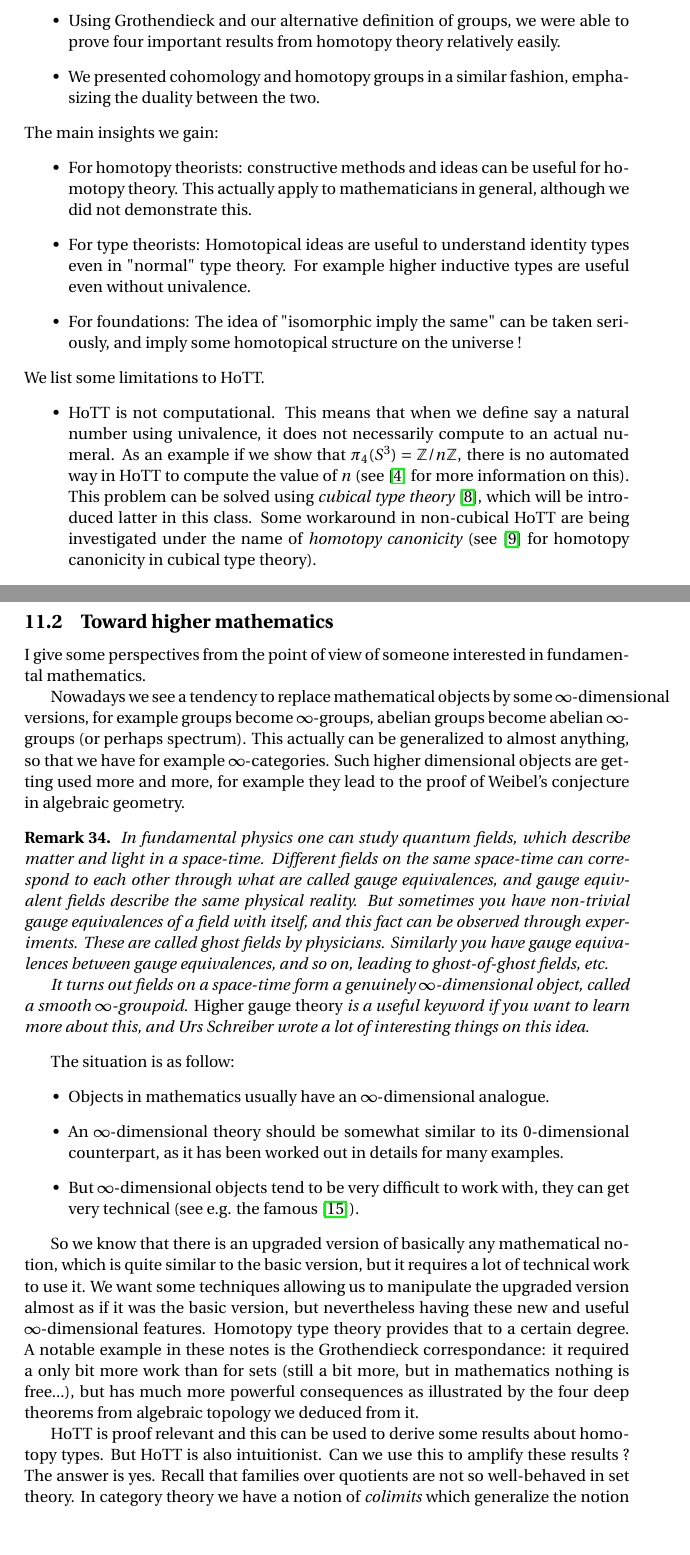
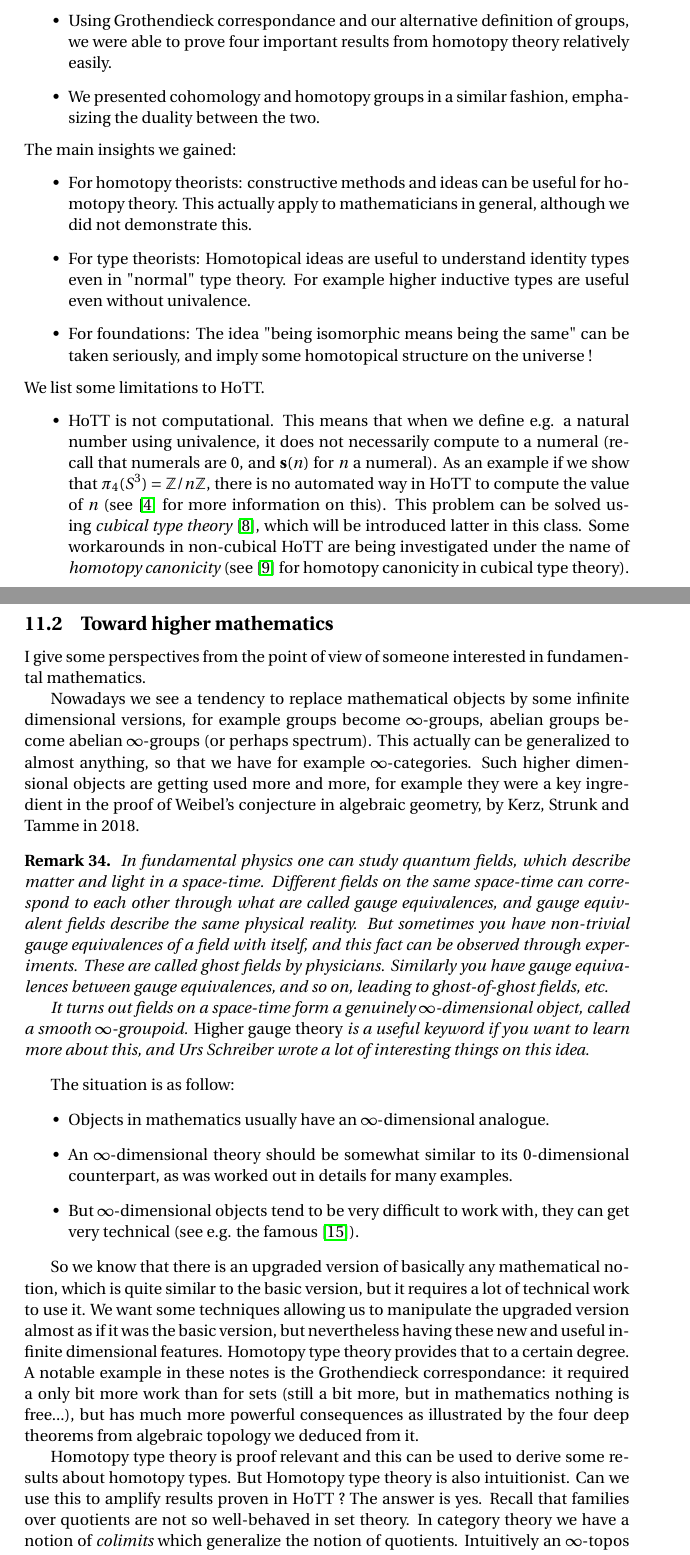
Before and after one commit to herbelin/LMFI-HoTT, a LaTeX paper (Lecture_notes/Lecture_notes.tex): two parts of pages 66 and 67 of 69, joined at a grey line, cut so that both start at the same text, the shorter picture padded with empty space. Compiled offline with pdfLaTeX.

Commit message:
corrections conclusion

```diff
--- a/Lecture_notes/Lecture_notes.tex
+++ b/Lecture_notes/Lecture_notes.tex
@@ -3003,21 +3003,21 @@ We conclude this introductory class by giving a summary and some perspectives.
 In this class:
 \begin{itemize}
 \item We used homotopical ideas to revisit some logic, mainly with propositional truncation. This allowed us to decompose disjunction and existential quantifier through proof-irrelevant but intuitionist constructors. This also allowed us to define an axiom of choice in type theory, intuitively related to the usual one.
-\item We presented HITs and illustrated how they allowed to model complicated objects easily. We proved that univalence determines the higher structure of the circle.
-\item We gave an alternative definition of groups, which shed some new lights on some basic constructs, for example quotients.
-\item Using Grothendieck and our alternative definition of groups, we were able to prove four important results from homotopy theory relatively easily. %Moreover we were able to emphasized how similar they are.
+\item We introduced higher inductive types and illustrated how they allowed to model complicated objects easily. We proved that univalence determines the higher structure of the circle.
+\item We gave an alternative definition of groups, which shed some new lights on some basic constructions, for example quotients.
+\item Using Grothendieck correspondance and our alternative definition of groups, we were able to prove four important results from homotopy theory relatively easily. %Moreover we were able to emphasized how similar they are.
 \item We presented cohomology and homotopy groups in a similar fashion, emphasizing the duality between the two.
 \end{itemize}
 
-\noindent The main insights we gain:
+\noindent The main insights we gained:
 \begin{itemize}
 \item For homotopy theorists: constructive methods and ideas can be useful for homotopy theory. This actually apply to mathematicians in general, although we did not demonstrate this.
 \item For type theorists: Homotopical ideas are useful to understand identity types even in "normal" type theory. For example higher inductive types are useful even without univalence.
-\item For foundations: The idea of "isomorphic imply the same" can be taken seriously, and imply some homotopical structure on the universe !
+\item For foundations: The idea "being isomorphic means being the same" can be taken seriously, and imply some homotopical structure on the universe !
 \end{itemize}
 
 \noindent We list some limitations to HoTT. %For understandable reasons we did not emphasized them in the main body of the lecture notes.
 \begin{itemize}
-\item HoTT is not computational. This means that when we define say a natural number using univalence, it does not necessarily compute to an actual numeral. As an example if we show that $\pi_4(S^3) = \mathbb{Z}/n\mathbb{Z}$, there is no automated way in HoTT to compute the value of $n$ (see \cite{brunerie2016groupes} for more information on this). This problem can be solved using \emph{cubical type theory} \cite{cohen2016cubical}, which will be introduced latter in this class. Some workaround in non-cubical HoTT are being investigated under the name of \emph{homotopy canonicity} (see \cite{coquand2019homotopy} for homotopy canonicity in cubical type theory).
+\item HoTT is not computational. This means that when we define e.g. a natural number using univalence, it does not necessarily compute to a numeral (recall that numerals are $0$, and $\s(n)$ for $n$ a numeral). As an example if we show that $\pi_4(S^3) = \mathbb{Z}/n\mathbb{Z}$, there is no automated way in HoTT to compute the value of $n$ (see \cite{brunerie2016groupes} for more information on this). This problem can be solved using \emph{cubical type theory} \cite{cohen2016cubical}, which will be introduced latter in this class. Some workarounds in non-cubical HoTT are being investigated under the name of \emph{homotopy canonicity} (see \cite{coquand2019homotopy} for homotopy canonicity in cubical type theory).
 \item We mentioned the idea of infinite towers of coherences when we introduced $\infty$-groups. It is not known whether such infinite tower can be defined in HoTT. We were able to use a trick in order to define $\infty$-groups anyway, but no such trick is known for e.g. monoids. \emph{Two-Level type theories} (e.g. \cite{annenkov2017two}) are being investigated as a solution to this problem.
 \item HoTT is not directed, in the sense that we only say things about isomorphisms and not about morphisms. As an example we can extract the notion of isomorphisms of groups from the definition of groups in HoTT, but not the notion of morphisms of groups. Solutions to this are being investigated under the name of \emph{directed type theories} (e.g. \cite{licata2012} for a two-dimensional version).
@@ -3038,7 +3038,7 @@ I give some perspectives from the point of view of someone interested in fundame
 %We have seen that groups are secretly $1$-dimensional objects in a rather natural way, whereas monoids are not. We know that groups are a lot more useful in mathematics than monoids, in fact groups are always introduced in a first algebra class, whereas monoids are not. I believe there is a correlation between these facts: knowing that groups are $1$-dimensional objects we could reasonably predict that they would be useful to mathematicians. Similarly it is shown in the HoTT book that categories are secretly $1$-dimensional objects, and they are used almost everywhere in fundamental mathematics.
 
 %This leads to the idea that $\infty$-dimensional objects should be very useful for mathematics.
-Nowadays we see a tendency to replace mathematical objects by some $\infty$-dimensional versions, for example groups become $\infty$-groups, abelian groups become abelian $\infty$-groups (or perhaps spectrum). This actually can be generalized to almost anything, so that we have for example $\infty$-categories. Such higher dimensional objects are getting used more and more, for example they lead to the proof of Weibel's conjecture in algebraic geometry.
+Nowadays we see a tendency to replace mathematical objects by some infinite dimensional versions, for example groups become $\infty$-groups, abelian groups become abelian $\infty$-groups (or perhaps spectrum). This actually can be generalized to almost anything, so that we have for example $\infty$-categories. Such higher dimensional objects are getting used more and more, for example they were a key ingredient in the proof of Weibel's conjecture in algebraic geometry, by Kerz, Strunk and Tamme in 2018.
 
 \begin{remark}
 In fundamental physics one can study quantum fields, which describe matter and light in a space-time. Different fields on the same space-time can correspond to each other through what are called gauge equivalences, and gauge equivalent fields describe the same physical reality. But sometimes you have non-trivial gauge equivalences of a field with itself, and this fact can be observed through experiments. These are called ghost fields by physicians. Similarly you have gauge equivalences between gauge equivalences, and so on, leading to ghost-of-ghost fields, etc.
@@ -3050,14 +3050,11 @@ It turns out fields on a space-time form a genuinely $\infty$-dimensional object
 The situation is as follow:
 \begin{itemize}
 \item Objects in mathematics usually have an $\infty$-dimensional analogue.
-\item An $\infty$-dimensional theory should be somewhat similar to its $0$-dimensional counterpart, as it has been worked out in details for many examples.
+\item An $\infty$-dimensional theory should be somewhat similar to its $0$-dimensional counterpart, as was worked out in details for many examples.
 \item But $\infty$-dimensional objects tend to be very difficult to work with, they can get very technical (see e.g. the famous \cite{lurie2009higher}).
 \end{itemize}
 
-So we know that there is an upgraded version of basically any mathematical notion, which is quite similar to the basic version, but it requires a lot of technical work to use it. We want some techniques allowing us to manipulate the upgraded version almost as if it was the basic version, but nevertheless having these new and useful $\infty$-dimensional features. Homotopy type theory provides that to a certain degree. A notable example in these notes is the Grothendieck correspondance: it required a only bit more work than for sets (still a bit more, but in mathematics nothing is free...), but has much more powerful consequences as illustrated by the four deep theorems from algebraic topology we deduced from it.
+So we know that there is an upgraded version of basically any mathematical notion, which is quite similar to the basic version, but it requires a lot of technical work to use it. We want some techniques allowing us to manipulate the upgraded version almost as if it was the basic version, but nevertheless having these new and useful infinite dimensional features. Homotopy type theory provides that to a certain degree. A notable example in these notes is the Grothendieck correspondance: it required a only bit more work than for sets (still a bit more, but in mathematics nothing is free...), but has much more powerful consequences as illustrated by the four deep theorems from algebraic topology we deduced from it.
 
 %\begin{remark}
-HoTT is proof relevant and this can be used to derive some results about homotopy types. But HoTT is also intuitionist. Can we use this to amplify these results ? The answer is yes. Recall that families over quotients are not so well-behaved in set theory. In category theory we have a notion of \emph{colimits} which generalize the notion of quotients. Intuitively an $\infty$-topos is defined as a mathematical universe where families over colimits are well-behaved (technically this is called the descent property). So sets do not form an $\infty$-topos, but homotopy types do. In fact any $\infty$-topos is quite similar to the one of homotopy types, with the notable exception that it does not obey the law of excluded middle or the axiom of choice. Mike Schulman showed that homotopy type theory can be interpreted in any $\infty$-topos \cite{shulman2019all}. As $\infty$-topoi are one of the most useful new higher dimensional tools, this allows to amplify further the applicability of HoTT.
-
-\begin{remark}
-This means that all the results we proved in this class are valid in any $\infty$-topos, as long as they did not use excluded-middle or choice. So for example we proved Schreier theory for $\infty$-groups in any $\infty$-topos, a result which would be so cumbersome to prove using classical methods that (to my knowledge) no such direct proof has ever been written.
+Homotopy type theory is proof relevant and this can be used to derive some results about homotopy types. But Homotopy type theory is also intuitionist. Can we use this to amplify results proven in HoTT ? The answer is yes. Recall that families over quotients are not so well-behaved in set theory. In category theory we have a notion of \emph{colimits} which generalize the notion of quotients. Intuitively an $\infty$-topos is defined as a mathematical universe where families over colimits are well-behaved (technically this is called the descent property). So sets do not form an $\infty$-topos, but homotopy types do. In fact any $\infty$-topos is quite similar to the one of homotopy types, with the notable exception that it does not obey the law of the excluded middle or the axiom of choice. Mike Schulman showed that homotopy type theory can be interpreted in any $\infty$-topos \cite{shulman2019all}. As $\infty$-topoi are one of the most useful new higher dimensional objects, this allows to amplify further the applicability of HoTT.
```
Also changed, not shown: Lecture_notes/Lecture_notes.pdf, Lecture_notes/Lecture_notes.tex (7 more changed lines).
